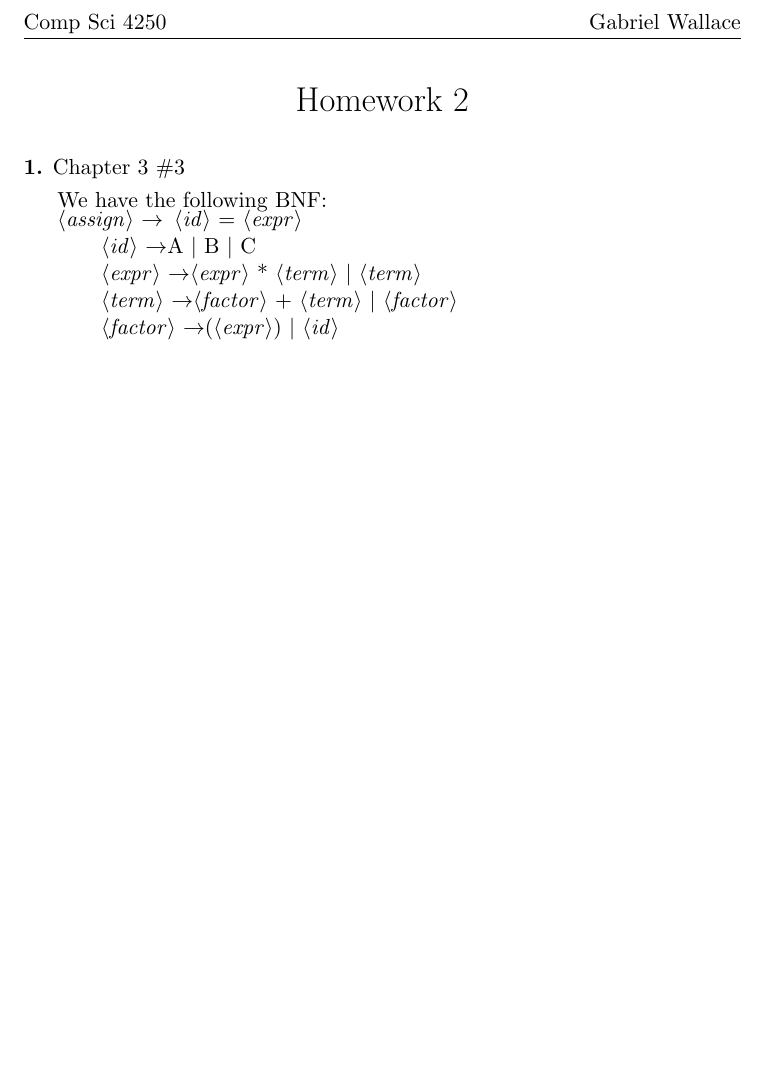
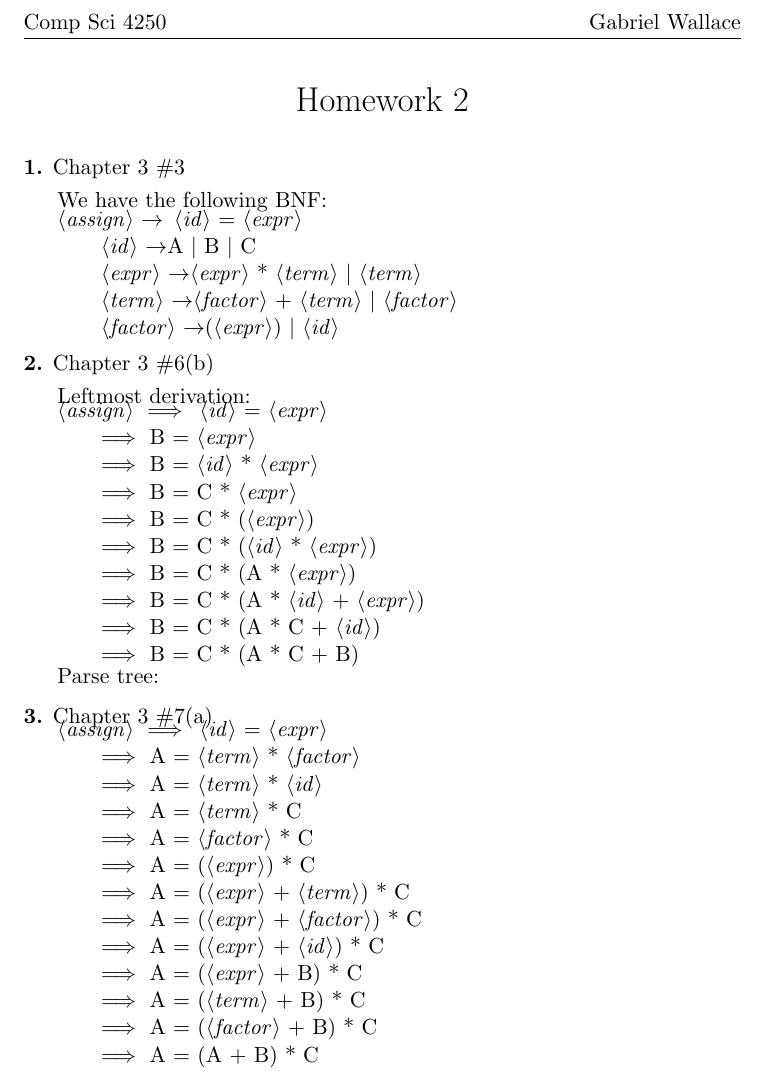
Before and after one commit to gwallace04/cs4250, a LaTeX problem sheet (hw02.tex): part of the page, cut so that both start at the same text, the shorter picture padded with empty space. Compiled offline with pdfLaTeX.

Commit message:
Add question 2 and 3

```diff
--- a/hw02.tex
+++ b/hw02.tex
@@ -50,4 +51,52 @@ We have the following BNF:
 \end{grammar}
 \end{minipage}
 
+\hwnumbersec{2}{6(b)}
+
+Leftmost derivation:
+\medskip
+
+\begin{minipage}{0.8\textwidth}
+\centering
+\begin{grammar}
+	<assign> $\implies$\\
+	<id> = <expr> \\
+	$\implies$ B = <expr> \\
+	$\implies$ B = <id> * <expr> \\
+	$\implies$ B = C * <expr> \\
+	$\implies$ B = C * (<expr>)\\
+	$\implies$ B = C * (<id> * <expr>) \\
+	$\implies$ B = C * (A * <expr>)\\
+	$\implies$ B = C * (A * <id> + <expr>)\\
+	$\implies$ B = C * (A * C + <id>)\\
+	$\implies$ B = C * (A * C + B)
+\end{grammar}
+\end{minipage}
+
+Parse tree:
+
+
+\hwnumbersec{3}{7(a)}
+
+\begin{minipage}{0.8\textwidth}
+\centering
+\begin{grammar}
+	<assign> $\implies$\\
+	<id> = <expr> \\
+	$\implies$ A = <term> * <factor> \\
+	$\implies$ A = <term> * <id>\\
+	$\implies$ A = <term> * C\\
+	$\implies$ A = <factor> * C\\
+	$\implies$ A = (<expr>) * C\\
+	$\implies$ A = (<expr> + <term>) * C\\
+	$\implies$ A = (<expr> + <factor>) * C\\
+	$\implies$ A = (<expr> + <id>) * C\\
+	$\implies$ A = (<expr> + B) * C\\
+	$\implies$ A = (<term> + B) * C\\
+	$\implies$ A = (<factor> + B) * C\\
+	$\implies$ A = (A + B) * C
+\end{grammar}
+\end{minipage}
+
+
 \end{document}
```
Also changed, not shown: hw02.pdf, hw02.tex (1 more changed lines).
